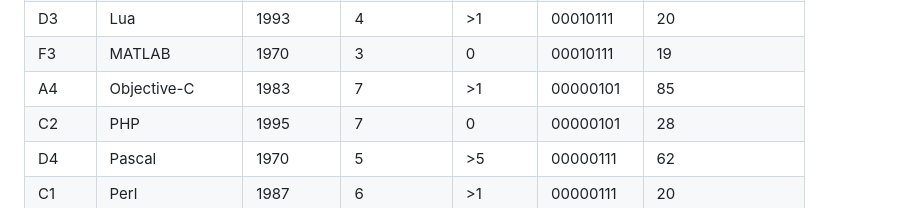
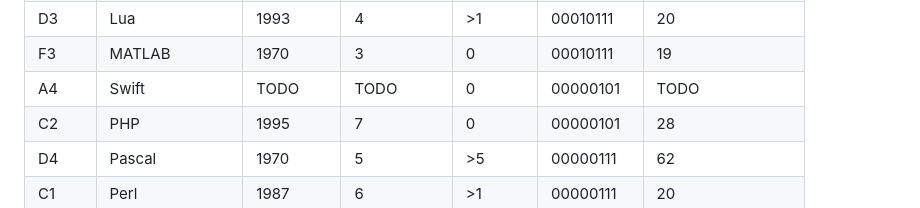
Before and after one commit to Suplanus/CodeQuartett, a Markdown page: Properties.md, the part around the change. Rendered like a GitHub page.

Commit message:
Properties: ObjectiveC replaced with Swift

```diff
--- a/Properties.md
+++ b/Properties.md
@@ -22,7 +22,7 @@
 | G4    | Logo             | 1967     | 3            | \>1      | 00010111   | 19                |
 | D3    | Lua              | 1993     | 4            | \>1      | 00010111   | 20                |
 | F3    | MATLAB           | 1970     | 3            | 0        | 00010111   | 19                |
-| A4    | Objective-C      | 1983     | 7            | \>1      | 00000101   | 85                |
+| A4    | Swift            | TODO     | TODO         | 0        | 00000101   | TODO              |
 | C2    | PHP              | 1995     | 7            | 0        | 00000101   | 28                |
 | D4    | Pascal           | 1970     | 5            | \>5      | 00000111   | 62                |
 | C1    | Perl             | 1987     | 6            | \>1      | 00000111   | 20                |
```
